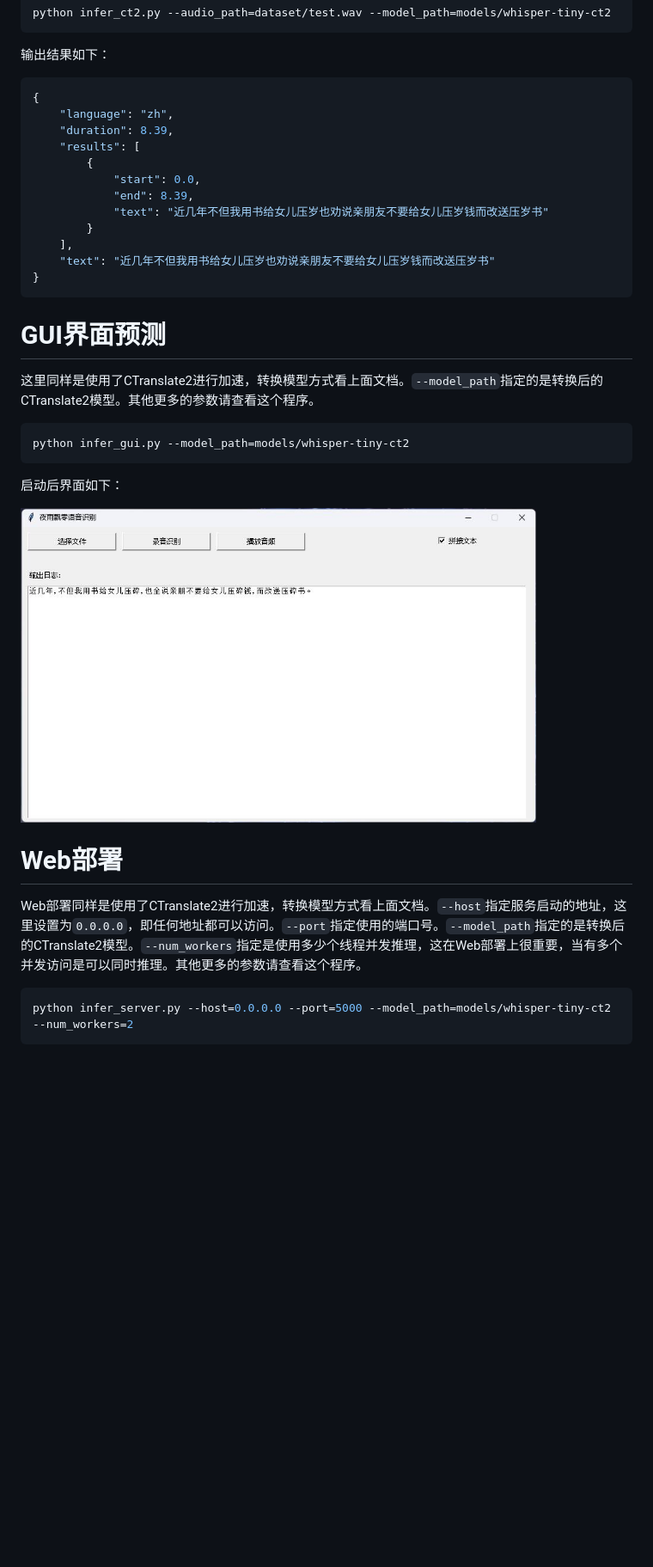
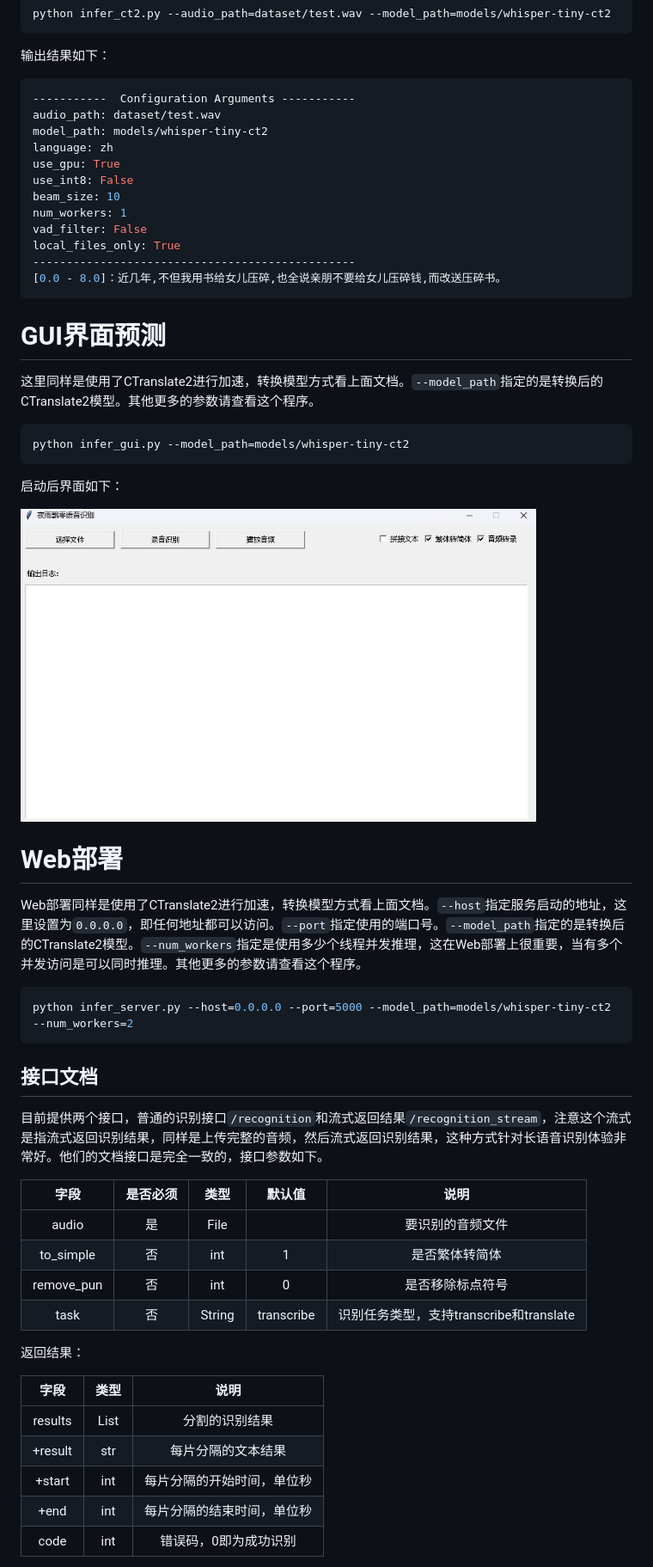
Before and after one commit to yeyupiaoling/Whisper-Finetune, a Markdown page: README.md, the part around the change printed below. Shown: that part at 86% size. Drawn GitHub-style; pictures changed too: docs/images/gui.jpg; blank space fills up the shorter version.

````diff
--- a/README.md
+++ b/README.md
@@ -214,18 +214,18 @@ python infer_ct2.py --audio_path=dataset/test.wav --model_path=models/whisper-ti
 
 输出结果如下：
 ```shell
-{
-    "language": "zh",
-    "duration": 8.39,
-    "results": [
-        {
-            "start": 0.0,
-            "end": 8.39,
-            "text": "近几年不但我用书给女儿压岁也劝说亲朋友不要给女儿压岁钱而改送压岁书"
-        }
-    ],
-    "text": "近几年不但我用书给女儿压岁也劝说亲朋友不要给女儿压岁钱而改送压岁书"
-}
+-----------  Configuration Arguments -----------
+audio_path: dataset/test.wav
+model_path: models/whisper-tiny-ct2
+language: zh
+use_gpu: True
+use_int8: False
+beam_size: 10
+num_workers: 1
+vad_filter: False
+local_files_only: True
+------------------------------------------------
+[0.0 - 8.0]：近几年,不但我用书给女儿压碎,也全说亲朋不要给女儿压碎钱,而改送压碎书。
 ```
 
 # GUI界面预测
@@ -249,3 +249,25 @@ Web部署同样是使用了CTranslate2进行加速，转换模型方式看上面
 python infer_server.py --host=0.0.0.0 --port=5000 --model_path=models/whisper-tiny-ct2 --num_workers=2
 ```
 
+## 接口文档
+
+目前提供两个接口，普通的识别接口`/recognition`和流式返回结果`/recognition_stream`，注意这个流式是指流式返回识别结果，同样是上传完整的音频，然后流式返回识别结果，这种方式针对长语音识别体验非常好。他们的文档接口是完全一致的，接口参数如下。
+
+|     字段     | 是否必须 |   类型   |    默认值     |              说明               |
+|:----------:|:----:|:------:|:----------:|:-----------------------------:|
+|   audio    |  是   |  File  |            |           要识别的音频文件            |
+| to_simple  |  否   |  int   |     1      |            是否繁体转简体            |
+| remove_pun |  否   |  int   |     0      |           是否移除标点符号            |
+|    task    |  否   | String | transcribe | 识别任务类型，支持transcribe和translate |
+
+
+返回结果：
+
+|   字段    |  类型  |      说明       |
+|:-------:|:----:|:-------------:|
+| results | List |    分割的识别结果    |
+| +result | str  |   每片分隔的文本结果   |
+| +start  | int  | 每片分隔的开始时间，单位秒 |
+|  +end   | int  | 每片分隔的结束时间，单位秒 |
+|  code   | int  |  错误码，0即为成功识别  |
+
````
Also changed, not shown: other parts of README.md (+49 -1 lines), docs/images/api.jpg (added), 6 other files.
